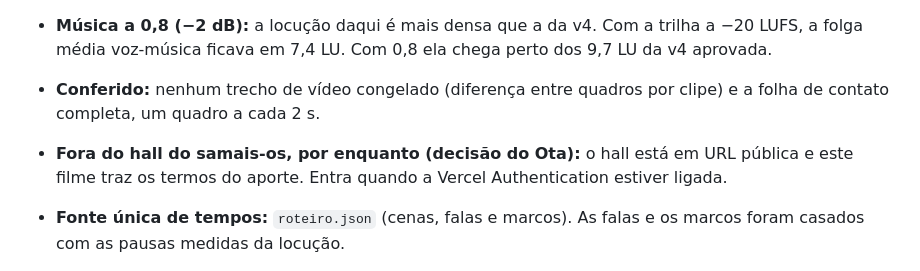
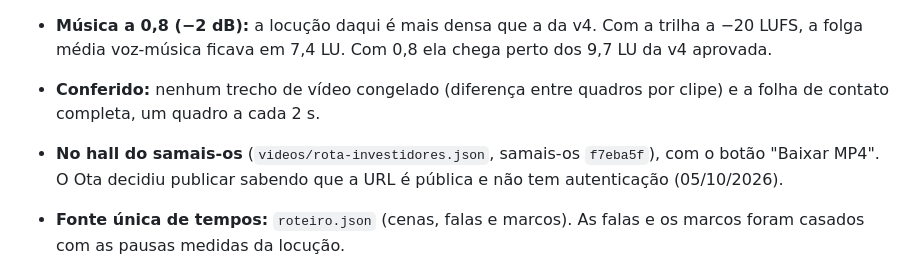
Before and after one commit to victorotaa/samais-rota, a Markdown page: filme/investidores/README.md, the part around the change. Rendered like a GitHub page.

Commit message:
Filme ROTA · Investidores: registra a entrada no hall do samais-os
Co-Authored-By: Claude Opus 5.5 <noreply@anthropic.com>
Claude-Session: https://claude.ai/code/session_01G8wCJ8jAEPXJsokQXS5uw9

```diff
--- a/filme/investidores/README.md
+++ b/filme/investidores/README.md
@@ -115,8 +115,9 @@ Assim, uma trilha refeita não pede refazer os 6.780 quadros (32 min de render n
   a folga média voz-música ficava em 7,4 LU. Com 0,8 ela chega perto dos 9,7 LU da v4 aprovada.
 - **Conferido:** nenhum trecho de vídeo congelado (diferença entre quadros por clipe) e a
   folha de contato completa, um quadro a cada 2 s.
-- **Fora do hall do samais-os, por enquanto (decisão do Ota):** o hall está em URL pública
-  e este filme traz os termos do aporte. Entra quando a Vercel Authentication estiver ligada.
+- **No hall do samais-os** (`videos/rota-investidores.json`, samais-os `f7eba5f`), com o botão
+  "Baixar MP4". O Ota decidiu publicar sabendo que a URL é pública e não tem autenticação
+  (05/10/2026).
 
 - **Fonte única de tempos:** `roteiro.json` (cenas, falas e marcos). As falas e os marcos
   foram casados com as pausas medidas da locução.
```
